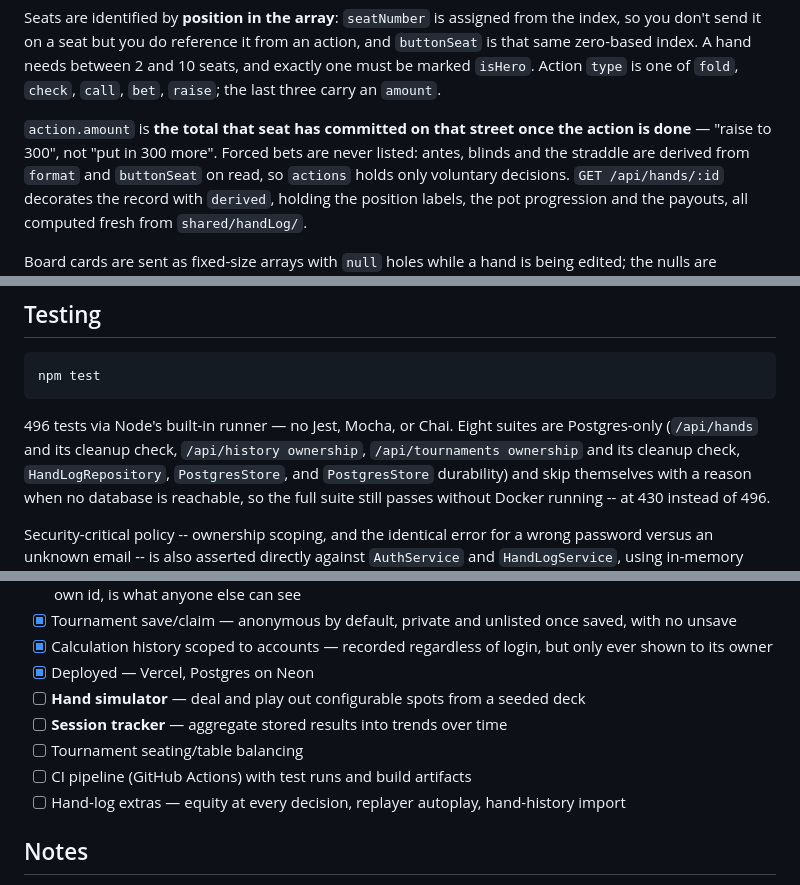
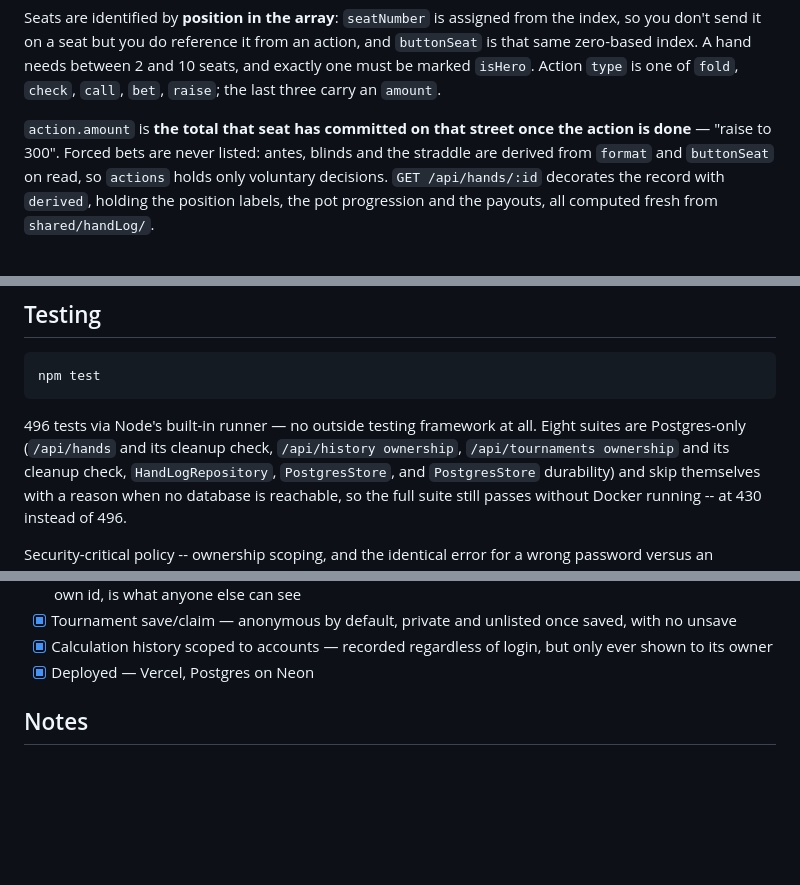
Before and after one commit to NateStup/Poker-Lab, a Markdown page: README.md, 3 parts joined by grey strips. Drawn GitHub-style; blank space fills up the shorter version.

````diff
--- a/README.md
+++ b/README.md
@@ -498,7 +501,7 @@ seats, and exactly one must be marked `isHero`. Action `type` is one of `fold`,
 `check`, `call`, `bet`, `raise`; the last three carry an `amount`.
 
 `action.amount` is **the total that seat has committed on that street once the
-action is done** — "raise to 300", not "put in 300 more". Forced bets are never
+action is done** — "raise to 300". Forced bets are never
 listed: antes, blinds and the straddle are derived from `format` and
 `buttonSeat` on read, so `actions` holds only voluntary decisions. `GET
 /api/hands/:id` decorates the record with `derived`, holding the position
@@ -537,8 +540,8 @@ Errors are consistently shaped, with field-level detail where it exists:
 npm test
 ```
 
-496 tests via Node's built-in runner — no Jest, Mocha, or Chai. Eight suites
-are Postgres-only (`/api/hands` and its cleanup check, `/api/history
+496 tests via Node's built-in runner — no outside testing framework at all.
+Eight suites are Postgres-only (`/api/hands` and its cleanup check, `/api/history
 ownership`, `/api/tournaments ownership` and its cleanup check,
 `HandLogRepository`, `PostgresStore`, and `PostgresStore` durability) and
 skip themselves with a reason when no database is reachable, so the full
@@ -638,11 +641,6 @@ revisited.
 - [x] Calculation history scoped to accounts — recorded regardless of
       login, but only ever shown to its owner
 - [x] Deployed — Vercel, Postgres on Neon
-- [ ] **Hand simulator** — deal and play out configurable spots from a seeded deck
-- [ ] **Session tracker** — aggregate stored results into trends over time
-- [ ] Tournament seating/table balancing
-- [ ] CI pipeline (GitHub Actions) with test runs and build artifacts
-- [ ] Hand-log extras — equity at every decision, replayer autoplay, hand-history import
 
 ## Notes
 
````
Also changed, not shown: other parts of README.md (+19 -16 lines).
